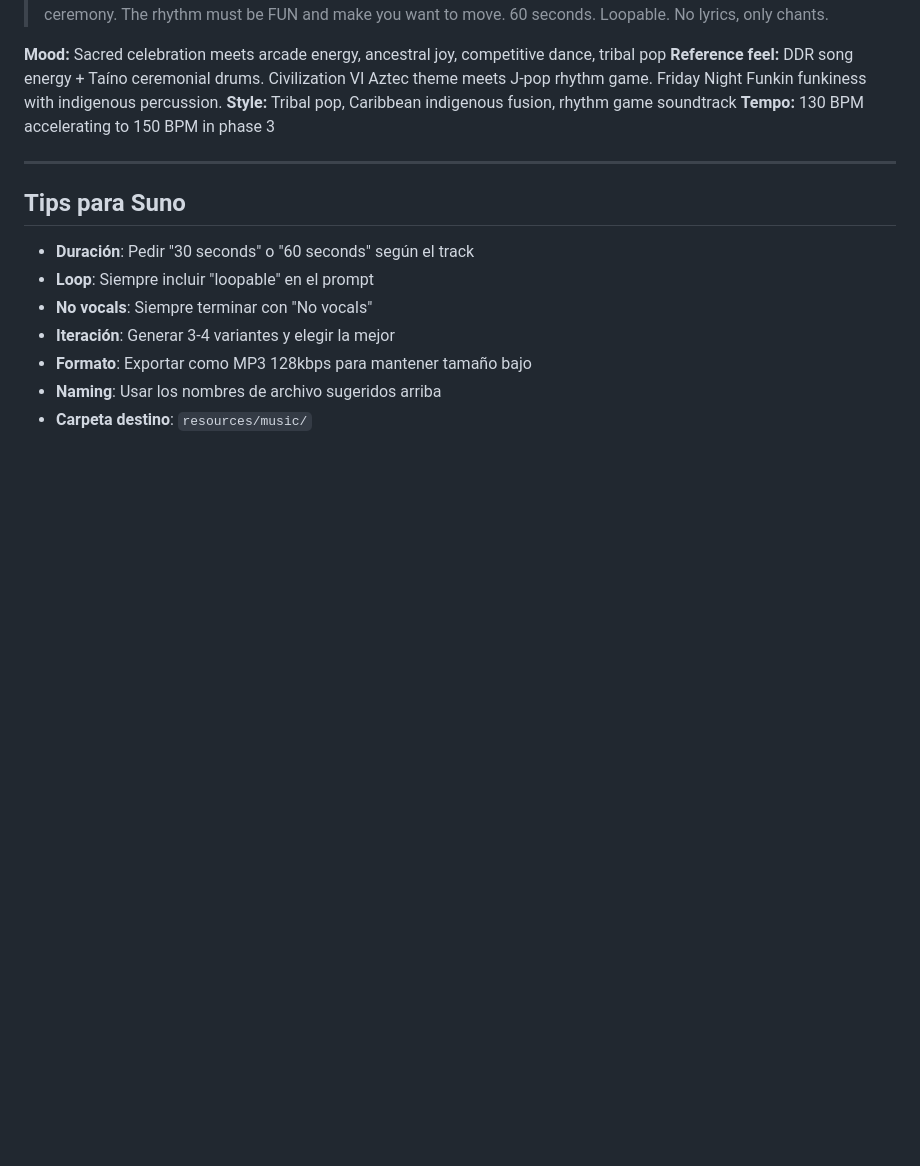
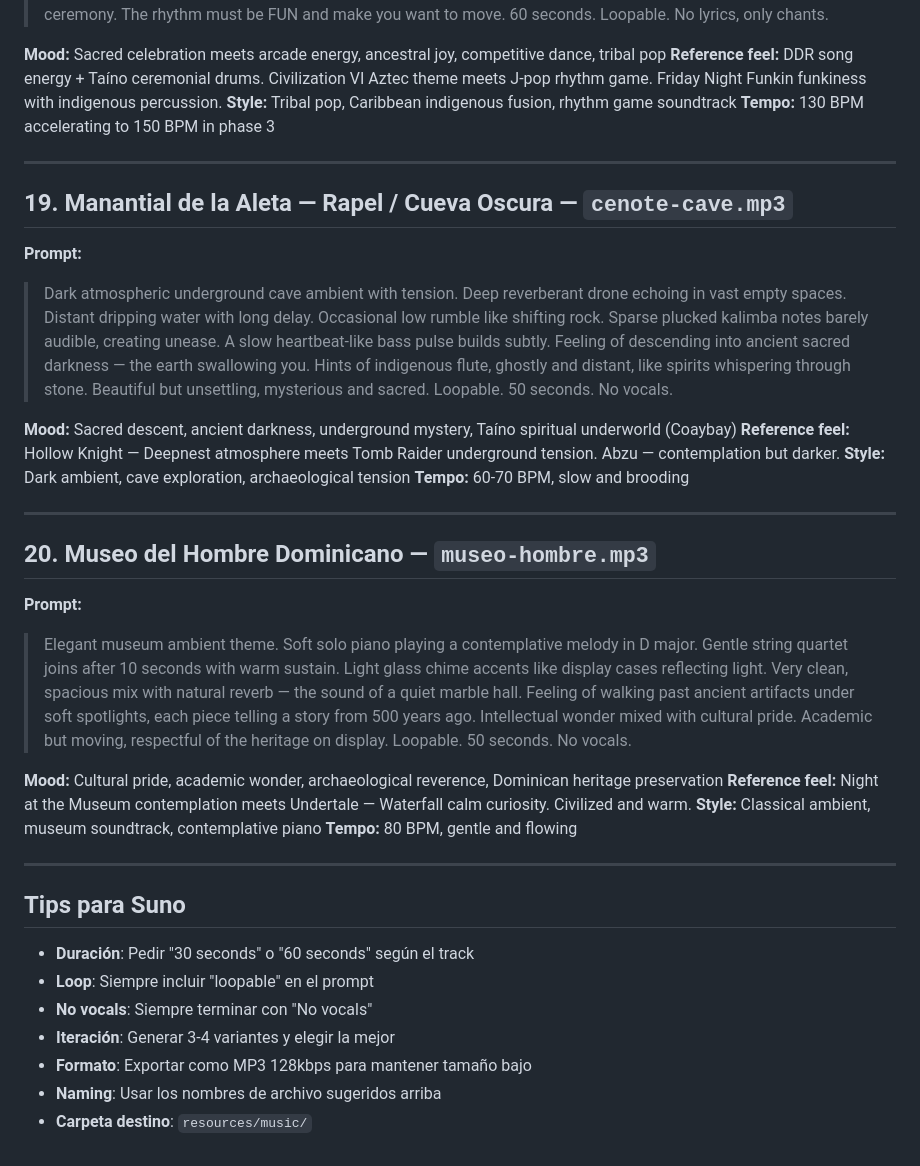
Before and after one commit to carlosmirandalevy/arclycee, a Markdown page: resources/music-prompts.md, the part around the change. Drawn GitHub-style; blank space fills up the shorter version.

Commit message:
docs: add Suno prompts #19-20 for cenote cave and museum
#19 Manantial de la Aleta cave: dark ambient with water drips,
    rock rumbles, ghostly indigenous flute, Coaybay atmosphere.
#20 Museo del Hombre Dominicano: elegant piano + string quartet,
    glass chimes, marble hall reverb, cultural pride.

Co-Authored-By: Claude Opus 4.6 (1M context) <noreply@anthropic.com>

```diff
--- a/resources/music-prompts.md
+++ b/resources/music-prompts.md
@@ -190,6 +190,30 @@ El estilo general: indie game OST, evocador, memorable, minimalista pero emotivo
 
 ---
 
+## 19. Manantial de la Aleta — Rapel / Cueva Oscura — `cenote-cave.mp3`
+
+**Prompt:**
+> Dark atmospheric underground cave ambient with tension. Deep reverberant drone echoing in vast empty spaces. Distant dripping water with long delay. Occasional low rumble like shifting rock. Sparse plucked kalimba notes barely audible, creating unease. A slow heartbeat-like bass pulse builds subtly. Feeling of descending into ancient sacred darkness — the earth swallowing you. Hints of indigenous flute, ghostly and distant, like spirits whispering through stone. Beautiful but unsettling, mysterious and sacred. Loopable. 50 seconds. No vocals.
+
+**Mood:** Sacred descent, ancient darkness, underground mystery, Taíno spiritual underworld (Coaybay)
+**Reference feel:** Hollow Knight — Deepnest atmosphere meets Tomb Raider underground tension. Abzu — contemplation but darker.
+**Style:** Dark ambient, cave exploration, archaeological tension
+**Tempo:** 60-70 BPM, slow and brooding
+
+---
+
+## 20. Museo del Hombre Dominicano — `museo-hombre.mp3`
+
+**Prompt:**
+> Elegant museum ambient theme. Soft solo piano playing a contemplative melody in D major. Gentle string quartet joins after 10 seconds with warm sustain. Light glass chime accents like display cases reflecting light. Very clean, spacious mix with natural reverb — the sound of a quiet marble hall. Feeling of walking past ancient artifacts under soft spotlights, each piece telling a story from 500 years ago. Intellectual wonder mixed with cultural pride. Academic but moving, respectful of the heritage on display. Loopable. 50 seconds. No vocals.
+
+**Mood:** Cultural pride, academic wonder, archaeological reverence, Dominican heritage preservation
+**Reference feel:** Night at the Museum contemplation meets Undertale — Waterfall calm curiosity. Civilized and warm.
+**Style:** Classical ambient, museum soundtrack, contemplative piano
+**Tempo:** 80 BPM, gentle and flowing
+
+---
+
 ## Tips para Suno
 
 - **Duración**: Pedir "30 seconds" o "60 seconds" según el track
```
